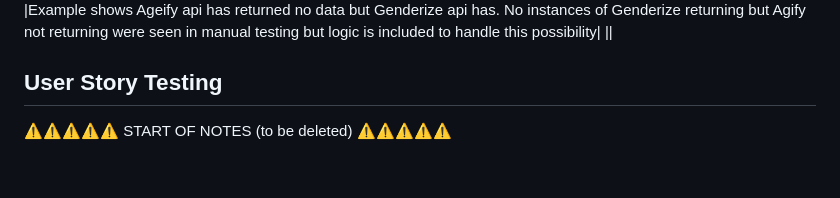
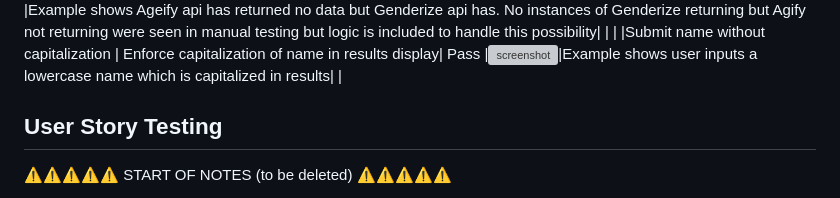
Before and after one commit to doctorandrewbrown/ageify, a Markdown page: TESTING.md, the part around the change. GitHub-like rendering; blank space fills up the shorter version; grey boxes are pictures that could not be loaded.

```diff
--- a/TESTING.md
+++ b/TESTING.md
@@ -76,8 +76,9 @@ Defensive programming was manually tested with the below user acceptance testing
 | | Submit non existent name| Show meaningful message where both apis return no data| Pass |![screenshot](documentation/form-defence2.png)|
 |
 | | Submit name and country for which one api returns data but the other does not | Show partial data that is returned, and meaningful message flaging where no data is returned| Pass |![screenshot](documentation/form-defence3.png)|Example shows Ageify api has returned no data but Genderize api has. No instances of Genderize returning but Agify not returning were seen in manual testing but logic is included to handle this possibility|
-||
-
+|
+ | |Submit name without capitalization | Enforce capitalization of name in results display| Pass |![screenshot](documentation/form-defence4.png)|Example shows user inputs a lowercase name which is capitalized in results|
+|
 ## User Story Testing
 
 ⚠️⚠️⚠️⚠️⚠️ START OF NOTES (to be deleted) ⚠️⚠️⚠️⚠️⚠️
```
